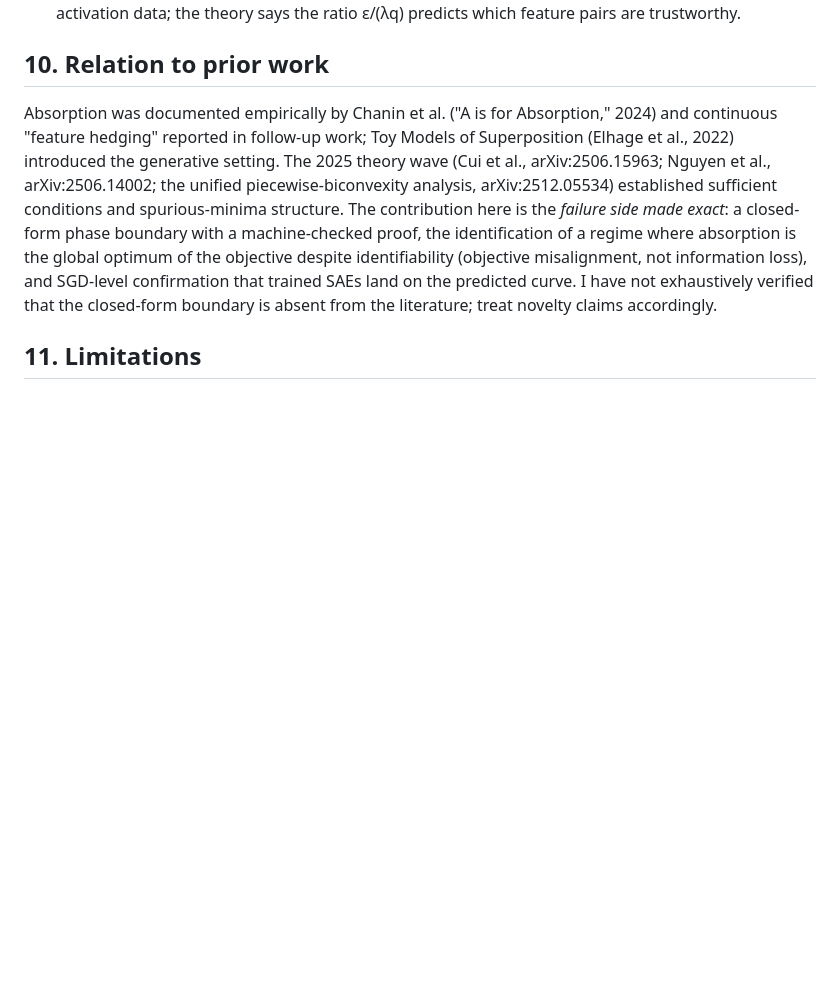
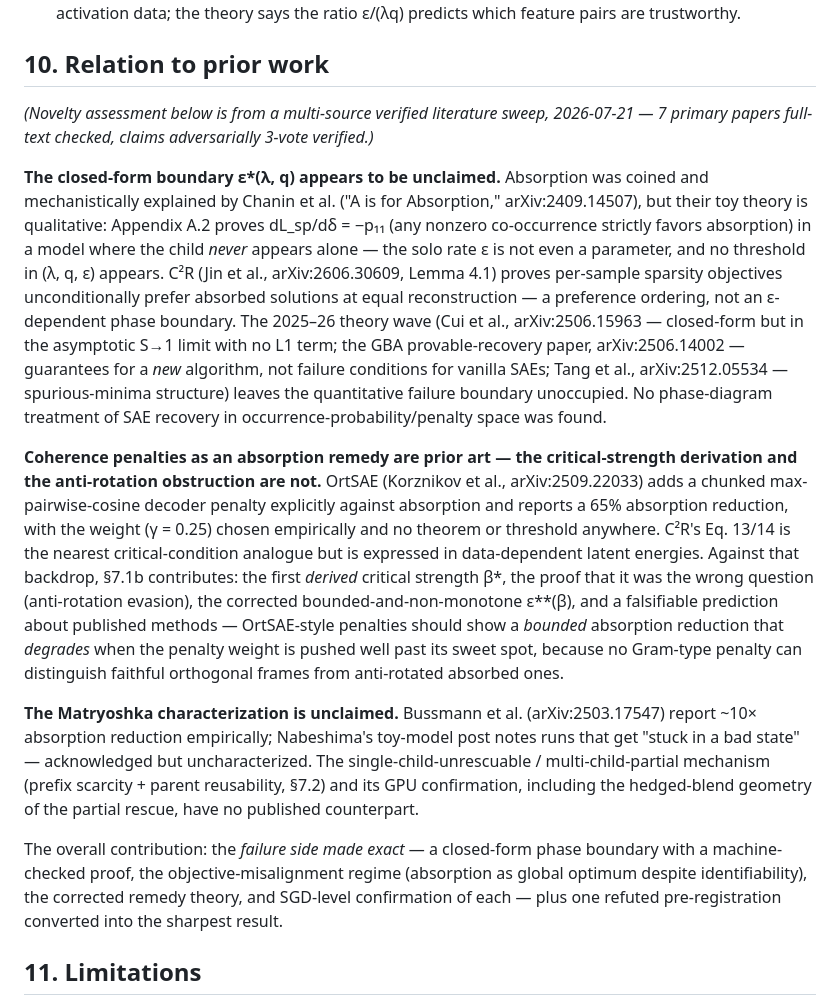
Before and after one commit to reuellee/sae-identifiability, a Markdown page: report.md, the part around the change. GitHub-like rendering; blank space fills up the shorter version.

Commit message:
Section 10: verified novelty assessment from literature sweep
Multi-source verified sweep (7 primary papers full-text checked, adversarial
3-vote verification): eps*(lam,q) closed-form boundary unclaimed (Chanin
qualitative only, p01=0 model; C2R Lemma 4.1 is a preference ordering; Cui
asymptotic no-L1; GBA/Tang orthogonal). Coherence-penalty-as-remedy IS prior
art (OrtSAE, C2R) but derived beta*, the anti-rotation obstruction, and
eps**(beta) are not — includes falsifiable prediction for OrtSAE-style
penalties. Matryoshka single/multi-child characterization unclaimed.

Co-Authored-By: Claude Opus 4.8 (1M context) <noreply@anthropic.com>

```diff
--- a/report.md
+++ b/report.md
@@ -206,7 +206,15 @@ SGD exhibits exactly the three basins the corrected landscape predicts: anti-rot
 
 ## 10. Relation to prior work
 
-Absorption was documented empirically by Chanin et al. ("A is for Absorption," 2024) and continuous "feature hedging" reported in follow-up work; Toy Models of Superposition (Elhage et al., 2022) introduced the generative setting. The 2025 theory wave (Cui et al., arXiv:2506.15963; Nguyen et al., arXiv:2506.14002; the unified piecewise-biconvexity analysis, arXiv:2512.05534) established sufficient conditions and spurious-minima structure. The contribution here is the *failure side made exact*: a closed-form phase boundary with a machine-checked proof, the identification of a regime where absorption is the global optimum of the objective despite identifiability (objective misalignment, not information loss), and SGD-level confirmation that trained SAEs land on the predicted curve. I have not exhaustively verified that the closed-form boundary is absent from the literature; treat novelty claims accordingly.
+*(Novelty assessment below is from a multi-source verified literature sweep, 2026-07-21 — 7 primary papers full-text checked, claims adversarially 3-vote verified.)*
+
+**The closed-form boundary ε\*(λ, q) appears to be unclaimed.** Absorption was coined and mechanistically explained by Chanin et al. ("A is for Absorption," arXiv:2409.14507), but their toy theory is qualitative: Appendix A.2 proves dL_sp/dδ = −p₁₁ (any nonzero co-occurrence strictly favors absorption) in a model where the child *never* appears alone — the solo rate ε is not even a parameter, and no threshold in (λ, q, ε) appears. C²R (Jin et al., arXiv:2606.30609, Lemma 4.1) proves per-sample sparsity objectives unconditionally prefer absorbed solutions at equal reconstruction — a preference ordering, not an ε-dependent phase boundary. The 2025–26 theory wave (Cui et al., arXiv:2506.15963 — closed-form but in the asymptotic S→1 limit with no L1 term; the GBA provable-recovery paper, arXiv:2506.14002 — guarantees for a *new* algorithm, not failure conditions for vanilla SAEs; Tang et al., arXiv:2512.05534 — spurious-minima structure) leaves the quantitative failure boundary unoccupied. No phase-diagram treatment of SAE recovery in occurrence-probability/penalty space was found.
+
+**Coherence penalties as an absorption remedy are prior art — the critical-strength derivation and the anti-rotation obstruction are not.** OrtSAE (Korznikov et al., arXiv:2509.22033) adds a chunked max-pairwise-cosine decoder penalty explicitly against absorption and reports a 65% absorption reduction, with the weight (γ = 0.25) chosen empirically and no theorem or threshold anywhere. C²R's Eq. 13/14 is the nearest critical-condition analogue but is expressed in data-dependent latent energies. Against that backdrop, §7.1b contributes: the first *derived* critical strength β\*, the proof that it was the wrong question (anti-rotation evasion), the corrected bounded-and-non-monotone ε\*\*(β), and a falsifiable prediction about published methods — OrtSAE-style penalties should show a *bounded* absorption reduction that *degrades* when the penalty weight is pushed well past its sweet spot, because no Gram-type penalty can distinguish faithful orthogonal frames from anti-rotated absorbed ones.
+
+**The Matryoshka characterization is unclaimed.** Bussmann et al. (arXiv:2503.17547) report ~10× absorption reduction empirically; Nabeshima's toy-model post notes runs that get "stuck in a bad state" — acknowledged but uncharacterized. The single-child-unrescuable / multi-child-partial mechanism (prefix scarcity + parent reusability, §7.2) and its GPU confirmation, including the hedged-blend geometry of the partial rescue, have no published counterpart.
+
+The overall contribution: the *failure side made exact* — a closed-form phase boundary with a machine-checked proof, the objective-misalignment regime (absorption as global optimum despite identifiability), the corrected remedy theory, and SGD-level confirmation of each — plus one refuted pre-registration converted into the sharpest result.
 
 ## 11. Limitations
 
```
